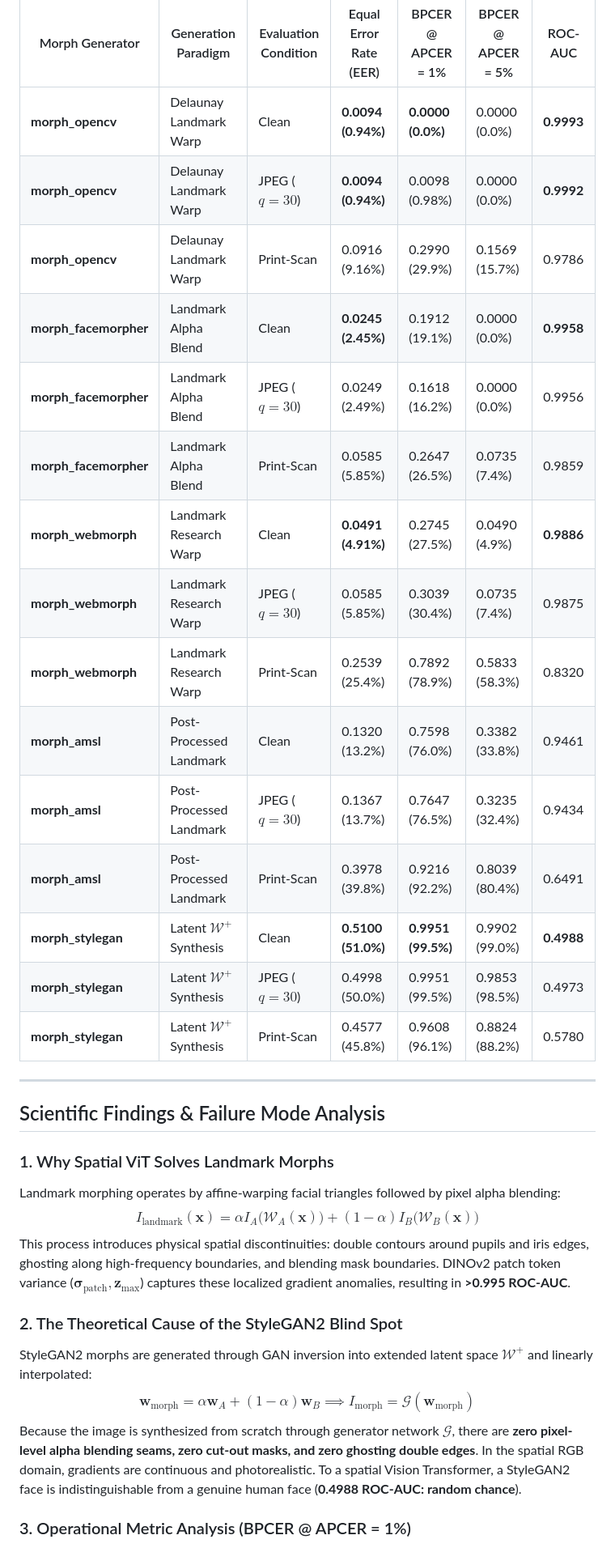
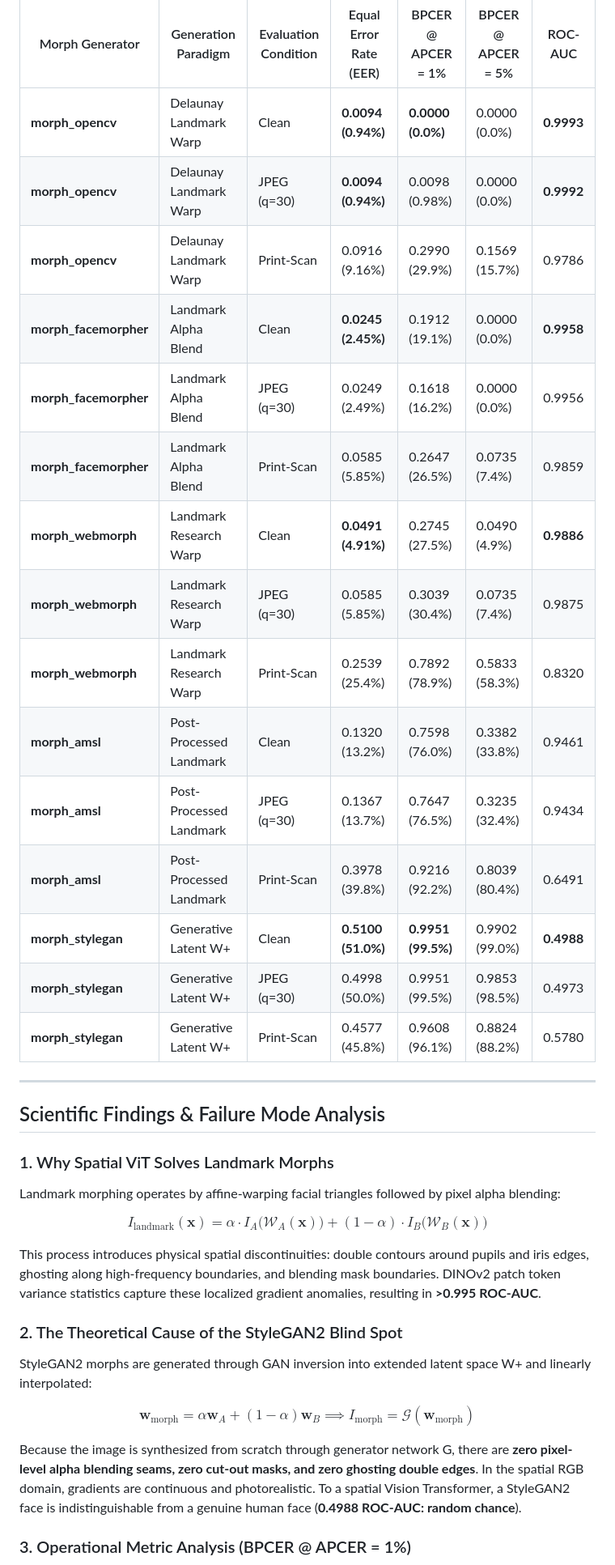
Before and after one commit to COSMIC-ATOM97/morph-detection, a Markdown page: README.md, the part around one of its changes. Shown at 81% size. Drawn GitHub-style.

```diff
--- a/README.md
+++ b/README.md
@@ -107,20 +126,20 @@ Evaluated across 5 morphing generator families and 3 environmental conditions (7
 | Morph Generator | Generation Paradigm | Evaluation Condition | Equal Error Rate (EER) | BPCER @ APCER = 1% | BPCER @ APCER = 5% | ROC-AUC |
 |---|---|---|---|---|---|---|
 | **morph_opencv** | Delaunay Landmark Warp | Clean | **0.0094 (0.94%)** | **0.0000 (0.0%)** | 0.0000 (0.0%) | **0.9993** |
-| **morph_opencv** | Delaunay Landmark Warp | JPEG ($q=30$) | **0.0094 (0.94%)** | 0.0098 (0.98%) | 0.0000 (0.0%) | **0.9992** |
+| **morph_opencv** | Delaunay Landmark Warp | JPEG (q=30) | **0.0094 (0.94%)** | 0.0098 (0.98%) | 0.0000 (0.0%) | **0.9992** |
 | **morph_opencv** | Delaunay Landmark Warp | Print-Scan | 0.0916 (9.16%) | 0.2990 (29.9%) | 0.1569 (15.7%) | 0.9786 |
 | **morph_facemorpher** | Landmark Alpha Blend | Clean | **0.0245 (2.45%)** | 0.1912 (19.1%) | 0.0000 (0.0%) | **0.9958** |
-| **morph_facemorpher** | Landmark Alpha Blend | JPEG ($q=30$) | 0.0249 (2.49%) | 0.1618 (16.2%) | 0.0000 (0.0%) | 0.9956 |
+| **morph_facemorpher** | Landmark Alpha Blend | JPEG (q=30) | 0.0249 (2.49%) | 0.1618 (16.2%) | 0.0000 (0.0%) | 0.9956 |
 | **morph_facemorpher** | Landmark Alpha Blend | Print-Scan | 0.0585 (5.85%) | 0.2647 (26.5%) | 0.0735 (7.4%) | 0.9859 |
 | **morph_webmorph** | Landmark Research Warp | Clean | **0.0491 (4.91%)** | 0.2745 (27.5%) | 0.0490 (4.9%) | **0.9886** |
-| **morph_webmorph** | Landmark Research Warp | JPEG ($q=30$) | 0.0585 (5.85%) | 0.3039 (30.4%) | 0.0735 (7.4%) | 0.9875 |
+| **morph_webmorph** | Landmark Research Warp | JPEG (q=30) | 0.0585 (5.85%) | 0.3039 (30.4%) | 0.0735 (7.4%) | 0.9875 |
 | **morph_webmorph** | Landmark Research Warp | Print-Scan | 0.2539 (25.4%) | 0.7892 (78.9%) | 0.5833 (58.3%) | 0.8320 |
 | **morph_amsl** | Post-Processed Landmark | Clean | 0.1320 (13.2%) | 0.7598 (76.0%) | 0.3382 (33.8%) | 0.9461 |
-| **morph_amsl** | Post-Processed Landmark | JPEG ($q=30$) | 0.1367 (13.7%) | 0.7647 (76.5%) | 0.3235 (32.4%) | 0.9434 |
+| **morph_amsl** | Post-Processed Landmark | JPEG (q=30) | 0.1367 (13.7%) | 0.7647 (76.5%) | 0.3235 (32.4%) | 0.9434 |
 | **morph_amsl** | Post-Processed Landmark | Print-Scan | 0.3978 (39.8%) | 0.9216 (92.2%) | 0.8039 (80.4%) | 0.6491 |
-| **morph_stylegan** | Latent $\mathcal{W}^+$ Synthesis | Clean | **0.5100 (51.0%)** | **0.9951 (99.5%)** | 0.9902 (99.0%) | **0.4988** |
-| **morph_stylegan** | Latent $\mathcal{W}^+$ Synthesis | JPEG ($q=30$) | 0.4998 (50.0%) | 0.9951 (99.5%) | 0.9853 (98.5%) | 0.4973 |
-| **morph_stylegan** | Latent $\mathcal{W}^+$ Synthesis | Print-Scan | 0.4577 (45.8%) | 0.9608 (96.1%) | 0.8824 (88.2%) | 0.5780 |
+| **morph_stylegan** | Generative Latent W+ | Clean | **0.5100 (51.0%)** | **0.9951 (99.5%)** | 0.9902 (99.0%) | **0.4988** |
+| **morph_stylegan** | Generative Latent W+ | JPEG (q=30) | 0.4998 (50.0%) | 0.9951 (99.5%) | 0.9853 (98.5%) | 0.4973 |
+| **morph_stylegan** | Generative Latent W+ | Print-Scan | 0.4577 (45.8%) | 0.9608 (96.1%) | 0.8824 (88.2%) | 0.5780 |
 
 ---
 
@@ -128,12 +147,20 @@ Evaluated across 5 morphing generator families and 3 environmental conditions (7
 
 ### 1. Why Spatial ViT Solves Landmark Morphs
 Landmark morphing operates by affine-warping facial triangles followed by pixel alpha blending:
-$$I_{\text{landmark}}(\mathbf{x}) = \alpha I_A\Big(\mathcal{W}_A(\mathbf{x})\Big) + (1-\alpha) I_B\Big(\mathcal{W}_B(\mathbf{x})\Big)$$
-This process introduces physical spatial discontinuities: double contours around pupils and iris edges, ghosting along high-frequency boundaries, and blending mask boundaries. DINOv2 patch token variance ($\boldsymbol{\sigma}_{\text{patch}}, \mathbf{z}_{\text{max}}$) captures these localized gradient anomalies, resulting in **>0.995 ROC-AUC**.
+
+$$
+I_{\text{landmark}}(\mathbf{x}) = \alpha \cdot I_A\big(\mathcal{W}_A(\mathbf{x})\big) + (1-\alpha) \cdot I_B\big(\mathcal{W}_B(\mathbf{x})\big)
+$$
+
+This process introduces physical spatial discontinuities: double contours around pupils and iris edges, ghosting along high-frequency boundaries, and blending mask boundaries. DINOv2 patch token variance statistics capture these localized gradient anomalies, resulting in **>0.995 ROC-AUC**.
 
 ### 2. The Theoretical Cause of the StyleGAN2 Blind Spot
-StyleGAN2 morphs are generated through GAN inversion into extended latent space $\mathcal{W}^+$ and linearly interpolated:
-$$\mathbf{w}_{\text{morph}} = \alpha \mathbf{w}_A + (1 - \alpha) \mathbf{w}_B \implies I_{\text{morph}} = \mathcal{G}(\mathbf{w}_{\text{morph}})$$
-Because the image is synthesized from scratch through generator network $\mathcal{G}$, there are **zero pixel-level alpha blending seams, zero cut-out masks, and zero ghosting double edges**. In the spatial RGB domain, gradients are continuous and photorealistic. To a spatial Vision Transformer, a StyleGAN2 face is indistinguishable from a genuine human face (**0.4988 ROC-AUC: random chance**).
+StyleGAN2 morphs are generated through GAN inversion into extended latent space W+ and linearly interpolated:
+
+$$
+\mathbf{w}_{\text{morph}} = \alpha \mathbf{w}_A + (1 - \alpha) \mathbf{w}_B \implies I_{\text{morph}} = \mathcal{G}(\mathbf{w}_{\text{morph}})
+$$
+
+Because the image is synthesized from scratch through generator network G, there are **zero pixel-level alpha blending seams, zero cut-out masks, and zero ghosting double edges**. In the spatial RGB domain, gradients are continuous and photorealistic. To a spatial Vision Transformer, a StyleGAN2 face is indistinguishable from a genuine human face (**0.4988 ROC-AUC: random chance**).
 
 ### 3. Operational Metric Analysis (BPCER @ APCER = 1%)
```
Also changed, not shown: other parts of README.md (+41 -22 lines).
